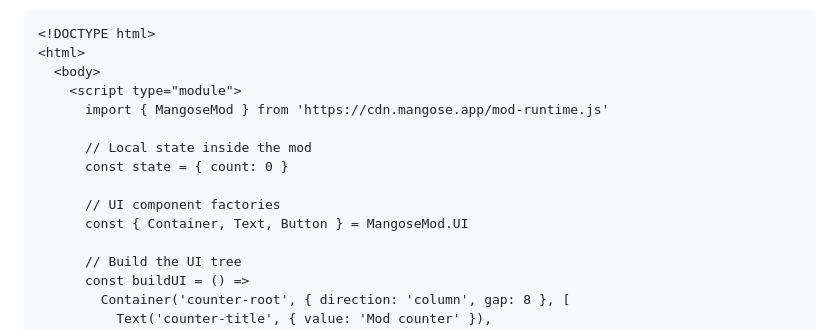
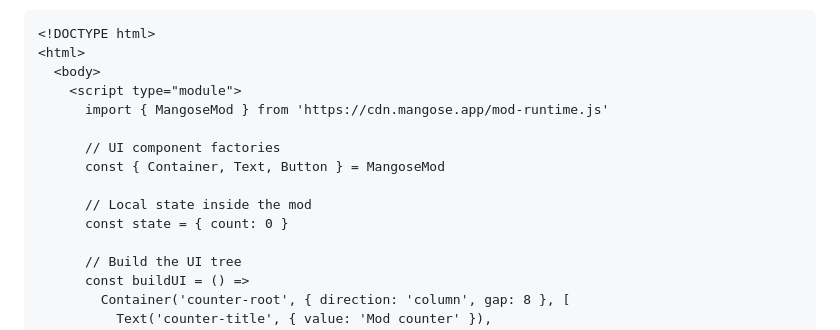
Before and after one commit to Mangose/mods, a Markdown page: README.md, the part around the change. Drawn GitHub-style.

Commit message:
Fix UI component factories import in README

```diff
--- a/README.md
+++ b/README.md
@@ -44,11 +44,11 @@ You can ask questions, share what you’re building, and get help from the Mango
     <script type="module">
       import { MangoseMod } from 'https://cdn.mangose.app/mod-runtime.js'
 
+      // UI component factories
+      const { Container, Text, Button } = MangoseMod
+
       // Local state inside the mod
       const state = { count: 0 }
-
-      // UI component factories
-      const { Container, Text, Button } = MangoseMod.UI
 
       // Build the UI tree
       const buildUI = () =>
```
